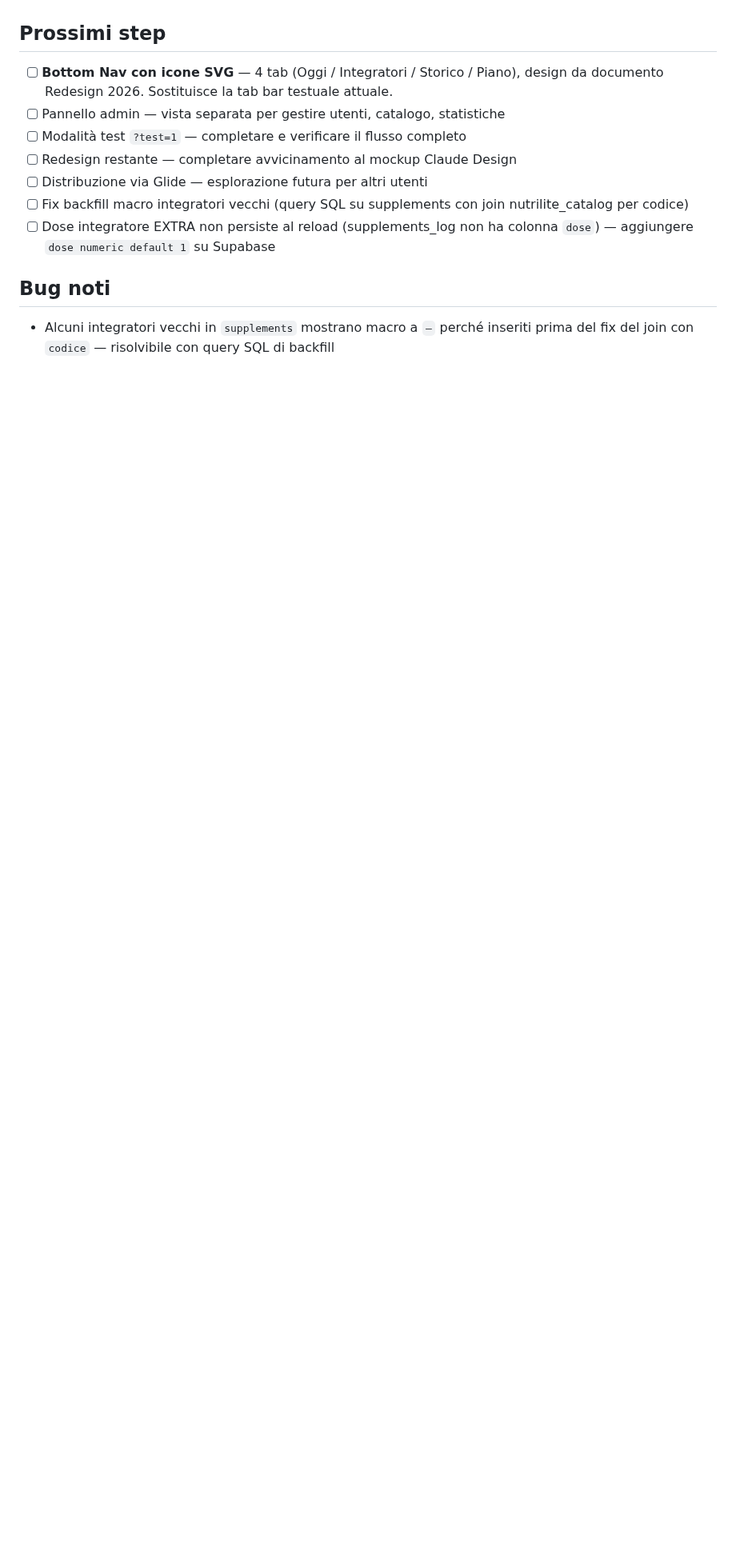
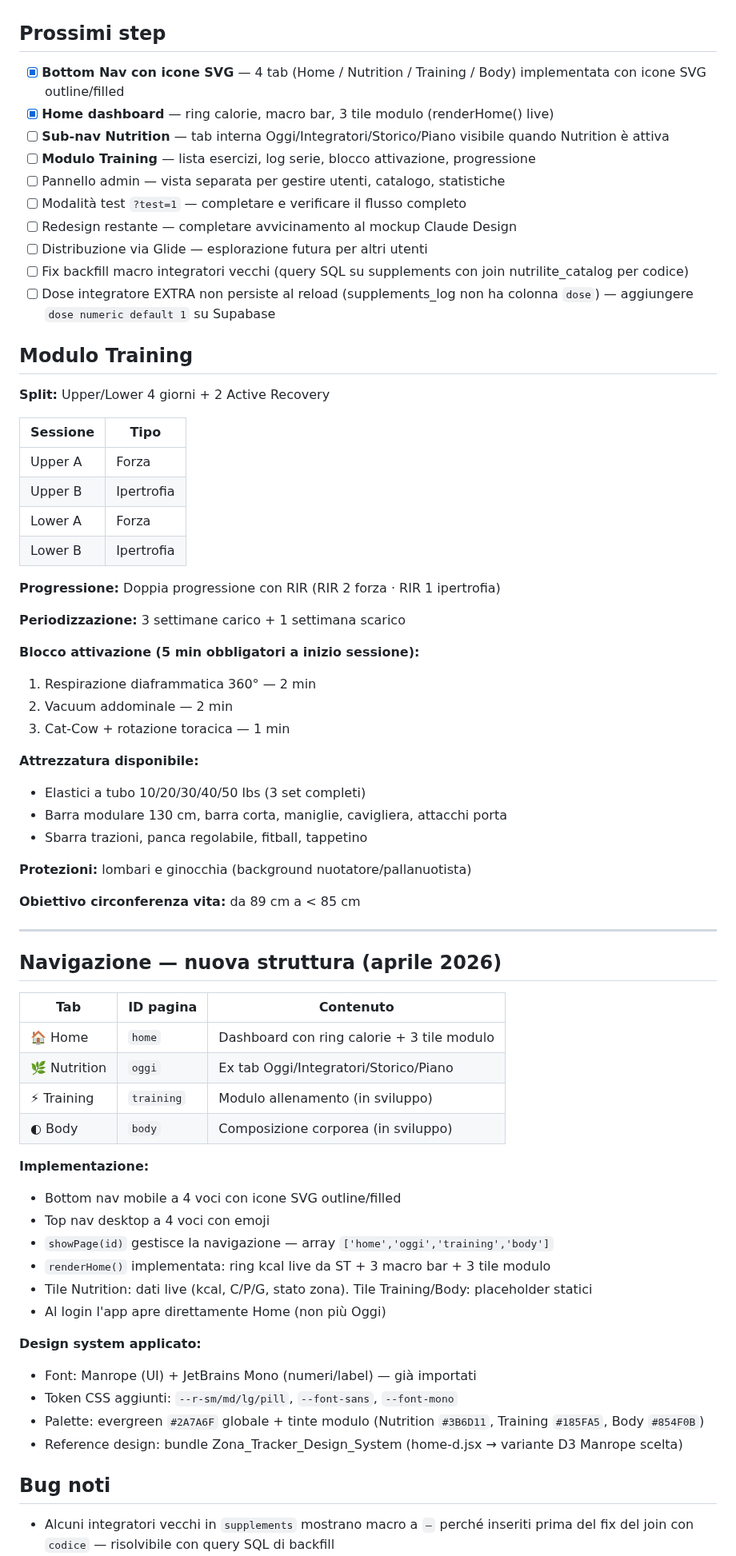
Before and after one commit to IgnazioF321621/benessere-forma, a Markdown page: CLAUDE.md, the part around the change. Shown at 80% size. GitHub-like rendering; blank space fills up the shorter version.

Commit message:
Update CLAUDE.md: Training module specs + new navigation structure

```diff
--- a/CLAUDE.md
+++ b/CLAUDE.md
@@ -192,13 +192,70 @@ Sempre con `Math.round()` prima del confronto per coerenza tra tutti i punti.
 
 ## Prossimi step
 
-- [ ] **Bottom Nav con icone SVG** — 4 tab (Oggi / Integratori / Storico / Piano), design da documento Redesign 2026. Sostituisce la tab bar testuale attuale.
+- [x] **Bottom Nav con icone SVG** — 4 tab (Home / Nutrition / Training / Body) implementata con icone SVG outline/filled
+- [x] **Home dashboard** — ring calorie, macro bar, 3 tile modulo (renderHome() live)
+- [ ] **Sub-nav Nutrition** — tab interna Oggi/Integratori/Storico/Piano visibile quando Nutrition è attiva
+- [ ] **Modulo Training** — lista esercizi, log serie, blocco attivazione, progressione
 - [ ] Pannello admin — vista separata per gestire utenti, catalogo, statistiche
 - [ ] Modalità test `?test=1` — completare e verificare il flusso completo
 - [ ] Redesign restante — completare avvicinamento al mockup Claude Design
 - [ ] Distribuzione via Glide — esplorazione futura per altri utenti
 - [ ] Fix backfill macro integratori vecchi (query SQL su supplements con join nutrilite_catalog per codice)
 - [ ] Dose integratore EXTRA non persiste al reload (supplements_log non ha colonna `dose`) — aggiungere `dose numeric default 1` su Supabase
+
+## Modulo Training
+
+**Split:** Upper/Lower 4 giorni + 2 Active Recovery
+
+| Sessione | Tipo |
+|---|---|
+| Upper A | Forza |
+| Upper B | Ipertrofia |
+| Lower A | Forza |
+| Lower B | Ipertrofia |
+
+**Progressione:** Doppia progressione con RIR (RIR 2 forza · RIR 1 ipertrofia)
+
+**Periodizzazione:** 3 settimane carico + 1 settimana scarico
+
+**Blocco attivazione (5 min obbligatori a inizio sessione):**
+1. Respirazione diaframmatica 360° — 2 min
+2. Vacuum addominale — 2 min
+3. Cat-Cow + rotazione toracica — 1 min
+
+**Attrezzatura disponibile:**
+- Elastici a tubo 10/20/30/40/50 lbs (3 set completi)
+- Barra modulare 130 cm, barra corta, maniglie, cavigliera, attacchi porta
+- Sbarra trazioni, panca regolabile, fitball, tappetino
+
+**Protezioni:** lombari e ginocchia (background nuotatore/pallanuotista)
+
+**Obiettivo circonferenza vita:** da 89 cm a < 85 cm
+
+---
+
+## Navigazione — nuova struttura (aprile 2026)
+
+| Tab | ID pagina | Contenuto |
+|---|---|---|
+| 🏠 Home | `home` | Dashboard con ring calorie + 3 tile modulo |
+| 🌿 Nutrition | `oggi` | Ex tab Oggi/Integratori/Storico/Piano |
+| ⚡ Training | `training` | Modulo allenamento (in sviluppo) |
+| ◐ Body | `body` | Composizione corporea (in sviluppo) |
+
+**Implementazione:**
+- Bottom nav mobile a 4 voci con icone SVG outline/filled
+- Top nav desktop a 4 voci con emoji
+- `showPage(id)` gestisce la navigazione — array `['home','oggi','training','body']`
+- `renderHome()` implementata: ring kcal live da ST + 3 macro bar + 3 tile modulo
+- Tile Nutrition: dati live (kcal, C/P/G, stato zona). Tile Training/Body: placeholder statici
+- Al login l'app apre direttamente Home (non più Oggi)
+
+**Design system applicato:**
+- Font: Manrope (UI) + JetBrains Mono (numeri/label) — già importati
+- Token CSS aggiunti: `--r-sm/md/lg/pill`, `--font-sans`, `--font-mono`
+- Palette: evergreen `#2A7A6F` globale + tinte modulo (Nutrition `#3B6D11`, Training `#185FA5`, Body `#854F0B`)
+- Reference design: bundle Zona_Tracker_Design_System (home-d.jsx → variante D3 Manrope scelta)
 
 ## Bug noti
 
```
